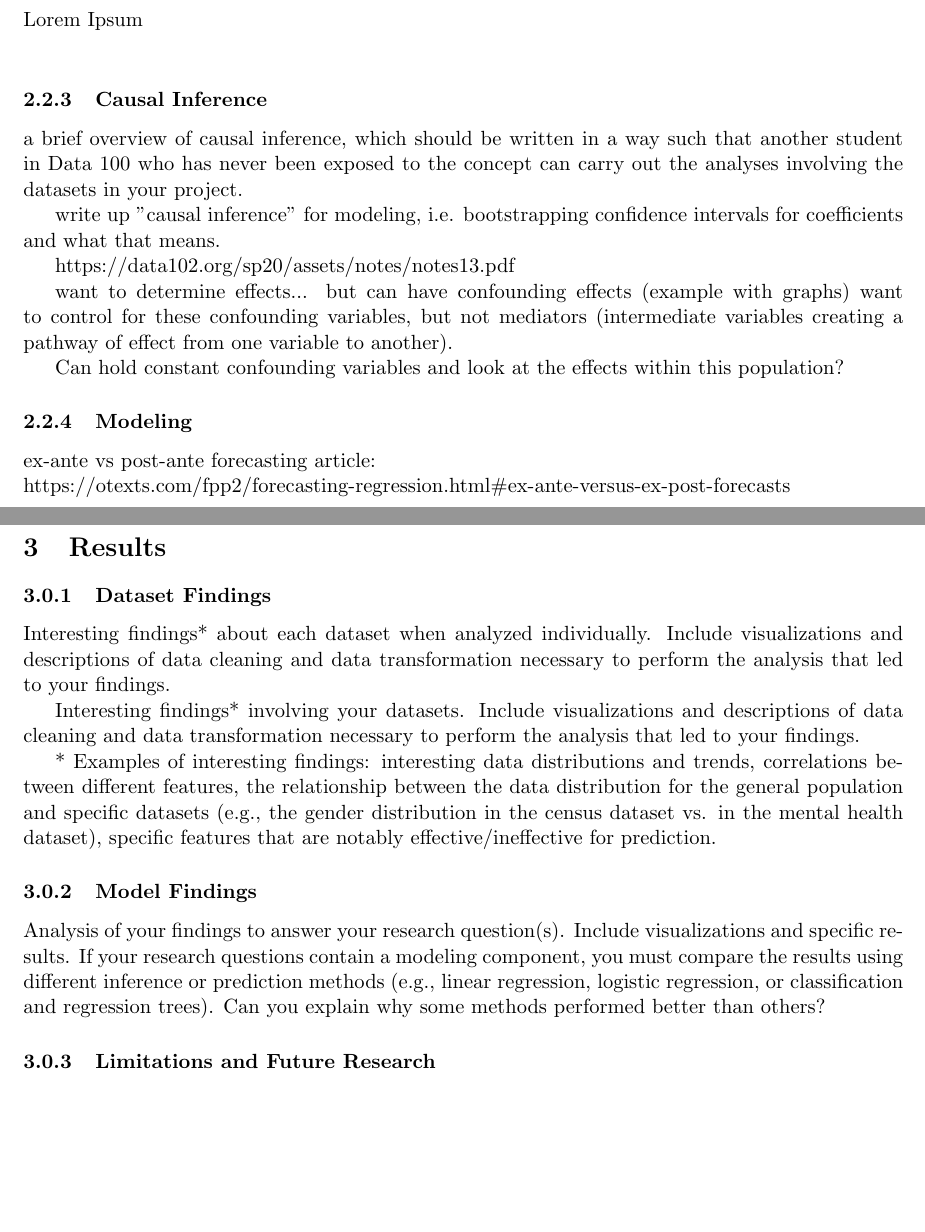
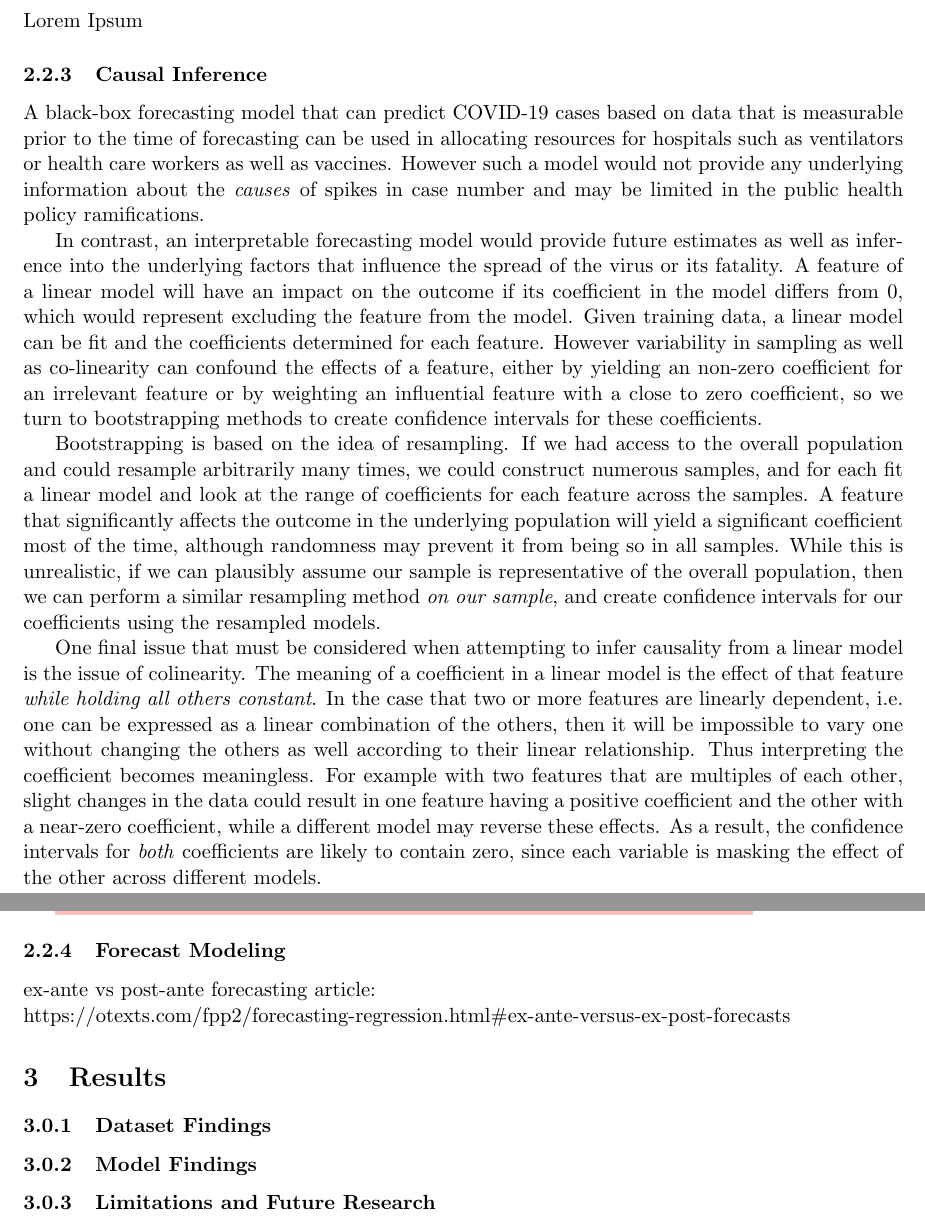
Before and after one commit to amichaelsen/COVID_project, a LaTeX document (narrative/report.tex): two parts of pages 4 and 5 of 5, joined at a grey line, cut so that both start at the same text, the shorter picture padded with empty space. Compiled offline with pdfLaTeX.

Commit message:
minor edits to report

```diff
--- a/narrative/report.tex
+++ b/narrative/report.tex
@@ -10,6 +10,13 @@
 \textwidth=6.5in
 \textheight=9.0in
 \headsep=0.25in
+
+
+\usepackage{xcolor}
+
+\newcommand{\todo}[1]{\color{red}{\colorbox{pink}{\textbf{#1}}}\color{black}}
+
+
 
 \title{DATA 200 Graduate Project\\ Topic 1: Dataset A}
 \author{ Anya Michaelsen (3034964414) }
@@ -129,24 +142,36 @@ Lorem Ipsum \\
 
 \subsubsection{Feature Engineering}
-Lorem Ipsum \\
+Lorem Ipsum
 
 
 \subsubsection{Causal Inference}
-a brief overview of causal inference, which should be written in a way such that another student in Data 100 who has never been exposed to the concept can carry out the analyses involving the datasets in your project.
+%a brief overview of causal inference, which should be written in a way such that another student in Data 100 who has never been exposed to the concept can carry out the analyses involving the datasets in your project.
 
-write up "causal inference" for modeling, i.e. bootstrapping confidence intervals for coefficients and what that means.
+A black-box forecasting model that can predict COVID-19 cases based on data that is measurable prior to the time of forecasting can be used in allocating resources for hospitals such as ventilators or health care workers as well as vaccines. However such a model would not provide any underlying information about the \textit{causes} of spikes in case number and may be limited in the public health policy ramifications.
+
+In contrast, an interpretable forecasting model would provide future estimates as well as inference into the underlying factors that influence the spread of the virus or its fatality. A feature of a linear model will have an impact on the outcome if its coefficient in the model differs from 0, which would represent excluding the feature from the model. Given training data, a linear model can be fit and the coefficients determined for each feature. However variability in sampling as well as co-linearity can confound the effects of a feature, either by yielding an non-zero coefficient for an irrelevant feature or by weighting an influential feature with a close to zero coefficient, so we turn to bootstrapping methods to create confidence intervals for these coefficients.
+
+Bootstrapping is based on the idea of resampling. If we had access to the overall population and could resample arbitrarily many times, we could construct numerous samples, and for each fit a linear model and look at the range of coefficients for each feature across the samples. A feature that significantly affects the outcome in the underlying population will yield a significant coefficient most of the time, although randomness may prevent it from being so in all samples. While this is unrealistic, if we can plausibly assume our sample is representative of the overall population, then we can perform a similar resampling method \textit{on our sample}, and create confidence intervals for our coefficients using the resampled models.
+
+One final issue that must be considered when attempting to infer causality from a linear model is the issue of colinearity. The meaning of a coefficient in a linear model is the effect of that feature \textit{while holding all others constant}. In the case that two or more features are linearly dependent, i.e. one can be expressed as a linear combination of the others, then it will be impossible to vary one without changing the others as well according to their linear relationship. Thus interpreting the coefficient becomes meaningless. For example with two features that are multiples of each other, slight changes in the data could result in one feature having a positive coefficient and the other with a near-zero coefficient, while a different model may reverse these effects. As a result, the confidence intervals for \textit{both} coefficients are likely to contain zero, since each variable is masking the effect of the other across different models.
+
+\todo{ADD CAUSAL INFERENCE REMARKS FOR MY MODEL(S)!!}
+
+%write up "causal inference" for modeling, i.e. bootstrapping confidence intervals for coefficients and what that means.
 
 
-https://data102.org/sp20/assets/notes/notes13.pdf
+%https://data102.org/sp20/assets/notes/notes13.pdf
 
-want to determine effects...
-but can have confounding effects (example with graphs)
-want to control for these confounding variables, but not mediators (intermediate variables creating a pathway of effect from one variable to another).
+%want to determine effects...
+%but can have confounding effects (example with graphs)
+%want to control for these confounding variables, but not mediators (intermediate variables creating a pathway of effect from one variable to another).
 
-Can hold constant confounding variables and look at the effects within this population?
+%Can hold constant confounding variables and look at the effects within this population?
 
 
-\subsubsection{Modeling}
+
+
+\subsubsection{Forecast Modeling}
 
 ex-ante vs post-ante forecasting article:\\
 https://otexts.com/fpp2/forecasting-regression.html\#ex-ante-versus-ex-post-forecasts
@@ -155,15 +180,15 @@ https://otexts.com/fpp2/forecasting-regression.html\#ex-ante-versus-ex-post-fore
 \section{Results}
 
 \subsubsection{Dataset Findings}
- Interesting findings* about each dataset when analyzed individually. Include visualizations and descriptions of data cleaning and data transformation necessary to perform the analysis that led to your findings.
+% Interesting findings* about each dataset when analyzed individually. Include visualizations and descriptions of data cleaning and data transformation necessary to perform the analysis that led to your findings.
 
- Interesting findings* involving your datasets. Include visualizations and descriptions of data cleaning and data transformation necessary to perform the analysis that led to your findings.
+ %Interesting findings* involving your datasets. Include visualizations and descriptions of data cleaning and data transformation necessary to perform the analysis that led to your findings.
 
 
-* Examples of interesting findings: interesting data distributions and trends, correlations between different features, the relationship between the data distribution for the general population and specific datasets (e.g., the gender distribution in the census dataset vs. in the mental health dataset), specific features that are notably effective/ineffective for prediction.
+%* Examples of interesting findings: interesting data distributions and trends, correlations between different features, the relationship between the data distribution for the general population and specific datasets (e.g., the gender distribution in the census dataset vs. in the mental health dataset), specific features that are notably effective/ineffective for prediction.
 
 \subsubsection{Model Findings}
-Analysis of your findings to answer your research question(s). Include visualizations and specific results. If your research questions contain a modeling component, you must compare the results using different inference or prediction methods (e.g., linear regression, logistic regression, or classification and regression trees). Can you explain why some methods performed better than others?
+%Analysis of your findings to answer your research question(s). Include visualizations and specific results. If your research questions contain a modeling component, you must compare the results using different inference or prediction methods (e.g., linear regression, logistic regression, or classification and regression trees). Can you explain why some methods performed better than others?
 
 
 \subsubsection{Limitations and Future Research}
```
Also changed, not shown: narrative/report.pdf, narrative/report.tex (66 more changed lines), 3 other files.
